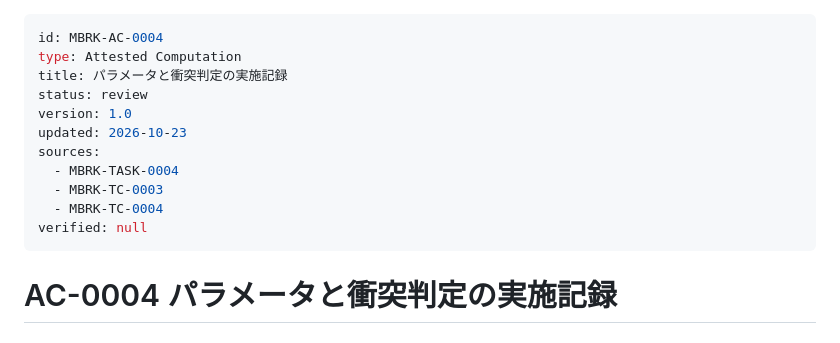
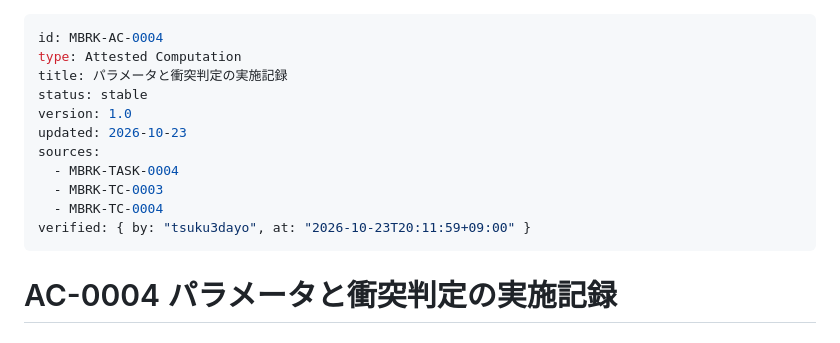
Before and after one commit to tsuku3dayo/mini-blockbreaking-game, a Markdown page: doc/07_attested/MBRK-AC-0004-attested-computation-ja.md, the part around the change. Drawn GitHub-style.

```diff
--- a/doc/07_attested/MBRK-AC-0004-attested-computation-ja.md
+++ b/doc/07_attested/MBRK-AC-0004-attested-computation-ja.md
@@ -2,14 +2,14 @@
 id: MBRK-AC-0004
 type: Attested Computation
 title: パラメータと衝突判定の実施記録
-status: review
+status: stable
 version: 1.0
 updated: 2026-10-23
 sources:
   - MBRK-TASK-0004
   - MBRK-TC-0003
   - MBRK-TC-0004
-verified: null
+verified: { by: "tsuku3dayo", at: "2026-10-23T20:11:59+09:00" }
 ---
 
 # AC-0004 パラメータと衝突判定の実施記録
```
Also changed, not shown: doc/07_attested/MBRK-AC-0005-attested-computation-ja.md (+2 -2 lines), doc/07_attested/MBRK-AC-0006-attested-computation-ja.md (+2 -2 lines).
